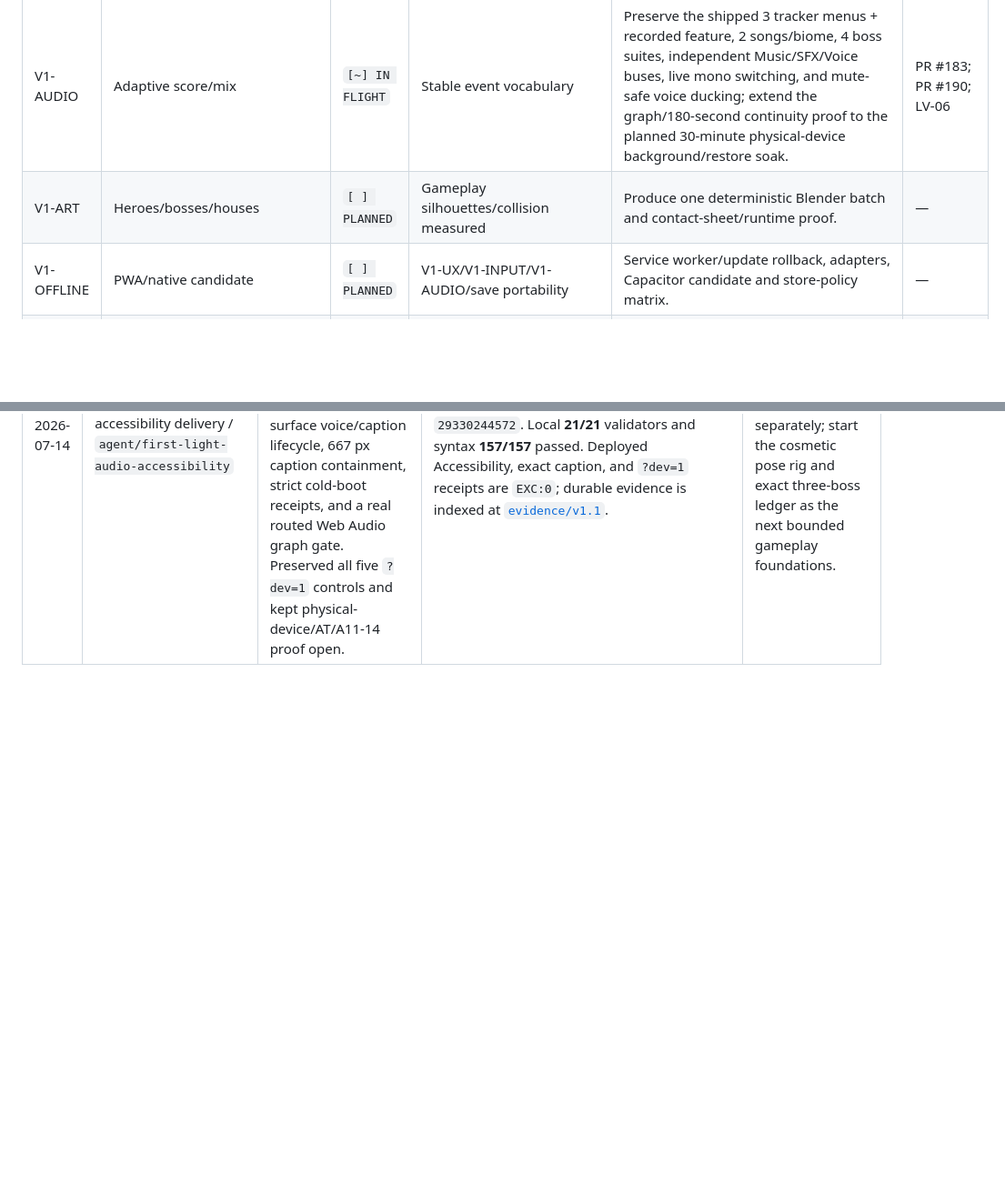
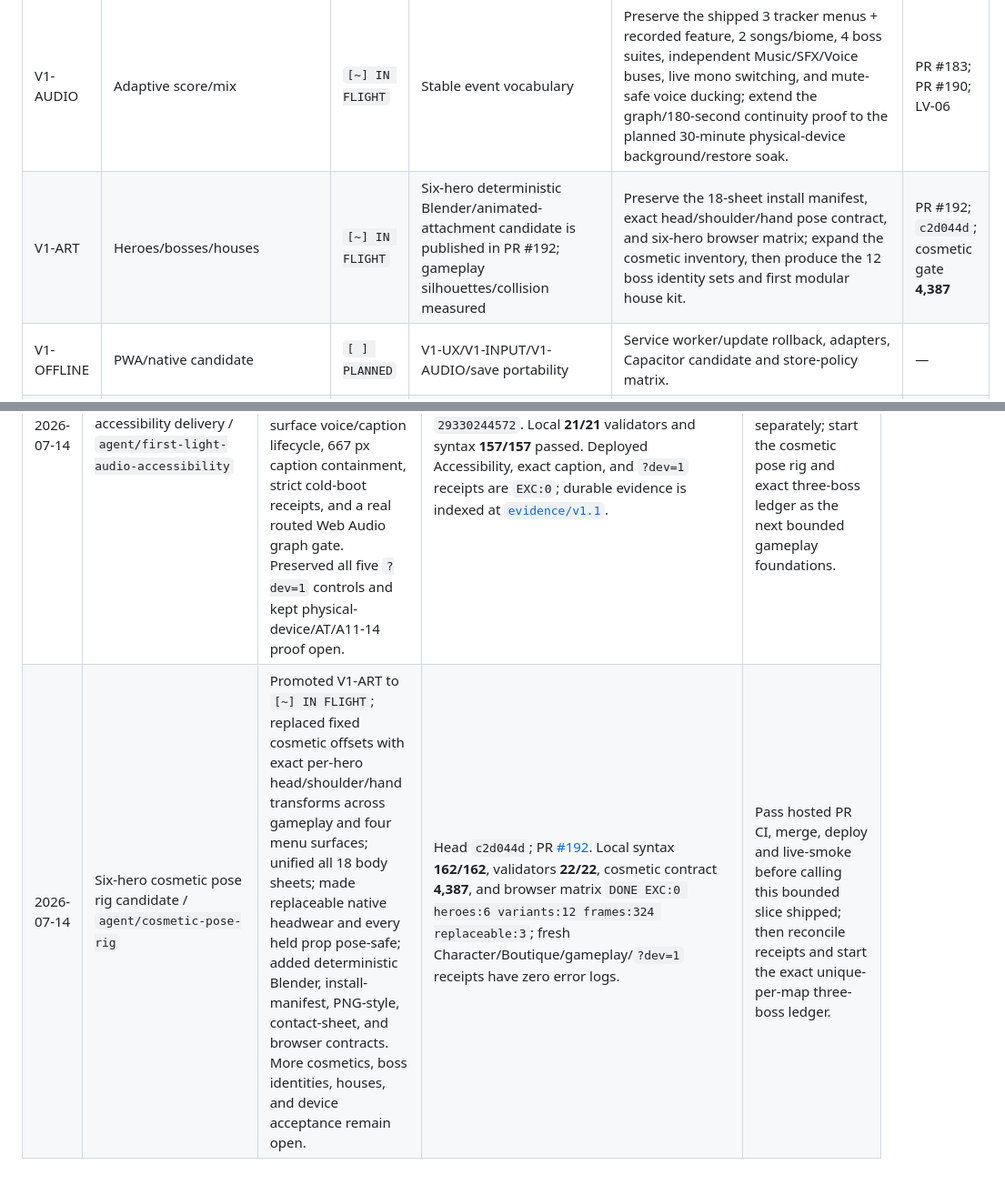
Before and after one commit to QemmHD/2dgamerepo, a Markdown page: docs/DEVELOPMENT_LEDGER.md, 2 parts joined by grey strips. Shown at 91% size. Drawn GitHub-style; blank space fills up the shorter version.

Commit message:
Document cosmetic pose rig candidate

```diff
--- a/docs/DEVELOPMENT_LEDGER.md
+++ b/docs/DEVELOPMENT_LEDGER.md
@@ -123,7 +123,7 @@ link back to its acceptance metrics before shipping.
 | V1-WORLD | Houses/maps/POIs | `[~] IN FLIGHT` | LV-01 four-site foundation shipped | Preserve the four Vigil-site fixtures; implement one modular house plus a six-event POI vertical slice next. | LV-01 |
 | V1-HUD | Combat readability | `[~] IN FLIGHT` | LV-05 HUD/site/pack foundation shipped | Preserve the shipped dense-state HUD fixtures; add death-source/goal receipts and complete the remaining device proof. | LV-05 |
 | V1-AUDIO | Adaptive score/mix | `[~] IN FLIGHT` | Stable event vocabulary | Preserve the shipped 3 tracker menus + recorded feature, 2 songs/biome, 4 boss suites, independent Music/SFX/Voice buses, live mono switching, and mute-safe voice ducking; extend the graph/180-second continuity proof to the planned 30-minute physical-device background/restore soak. | PR #183; PR #190; LV-06 |
-| V1-ART | Heroes/bosses/houses | `[ ] PLANNED` | Gameplay silhouettes/collision measured | Produce one deterministic Blender batch and contact-sheet/runtime proof. | — |
+| V1-ART | Heroes/bosses/houses | `[~] IN FLIGHT` | Six-hero deterministic Blender/animated-attachment candidate is published in PR #192; gameplay silhouettes/collision measured | Preserve the 18-sheet install manifest, exact head/shoulder/hand pose contract, and six-hero browser matrix; expand the cosmetic inventory, then produce the 12 boss identity sets and first modular house kit. | PR #192; `c2d044d`; cosmetic gate **4,387** |
 | V1-OFFLINE | PWA/native candidate | `[ ] PLANNED` | V1-UX/V1-INPUT/V1-AUDIO/save portability | Service worker/update rollback, adapters, Capacitor candidate and store-policy matrix. | — |
 | V1-SHIP | 2.0 convergence | `[ ] PLANNED` | All V1 epics | Run 20 external first sessions and 2.0 cross-pillar ship gate. | — |
 
@@ -346,3 +346,4 @@ Update this block’s facts in the affected rows; do not merely append prose.
 | 2026-07-14 | 1.1 foundation delivery reconciliation / `agent/first-light-delivery-ledger` | Marked A11-08 and A11-09 shipped; preserved A11-01–A11-07 proof gaps; added A11-10–A11-14 so the remaining canonical 1.1 contract cannot disappear; identified A11-05 as pulled-forward 1.2 work; added desktop/phone `?dev=1` Settings retention proof | PR #186; feature `b06915e`; squash main `3ed29e0`; PR CI `29299835745`/`29299893474`; main CI `29299938429`; Pages `29299938437`; live 667×375/1280×720 semantic/focus/Run setup/back smoke; zero logs; current phone Settings **860** | Preserve the shipped foundation and dev tools; execute the named proof and feature rows; close 1.1 only through A11-14. |
 | 2026-07-14 | A11-10 preference/accessibility delivery / `agent/first-light-preferences` | Kept A11-10 `[~] IN FLIGHT` while shipping its save-safe Combat HUD size 100/115/130, high-contrast post-veil tells, seven source-backed non-color status badges, scaled Living Vigil/HUD lanes, desktop/phone Accessibility settings, semantic actions, guided-tour pane routing, deterministic gates, and truthful `?dev=1` profiler diagnostics. Mono audio, caption detail, independent voice volume, vibration, device/AT, and convergence remain open. | Feature `1cddd9b`; merged PR [#188](https://github.com/QemmHD/2dgamerepo/pull/188); squash main `089d646`; final PR CI `29324773427`; main CI `29324842151`; Pages `29324842057`. Local **19/19** validators and syntax **152/152** passed. Live 1280×720 Accessibility/130%/contrast/keyboard, gameplay all-status, and `?dev=1` General/115%/contrast-off receipts are `EXC:0` with zero logs; all five dev controls remain visible. | Preserve the delivered slice; implement remaining A11-10 controls and device/AT proof separately; keep A11-14/1.1 open. |
 | 2026-07-14 | A11-10 audio-accessibility delivery / `agent/first-light-audio-accessibility` | Kept A11-10 `[~] IN FLIGHT` while shipping captions with Essential/Full detail, independent Voice volume, standards-defined mono output, capability-safe touch vibration, hidden-surface voice/caption lifecycle, 667 px caption containment, strict cold-boot receipts, and a real routed Web Audio graph gate. Preserved all five `?dev=1` controls and kept physical-device/AT/A11-14 proof open. | Feature `8fef031`; evidence `5328770`; merged PR [#190](https://github.com/QemmHD/2dgamerepo/pull/190); squash main [`bed6ac5`](https://github.com/QemmHD/2dgamerepo/commit/bed6ac5443e651a61ec90449673db4a967e9abef); PR CI `29330155481`; main CI `29330244561`; Pages `29330244572`. Local **21/21** validators and syntax **157/157** passed. Deployed Accessibility, exact caption, and `?dev=1` receipts are `EXC:0`; durable evidence is indexed at [`evidence/v1.1`](evidence/v1.1/README.md). | Preserve the shipped slice; finish physical-device/AT/zoom and A11-14 convergence separately; start the cosmetic pose rig and exact three-boss ledger as the next bounded gameplay foundations. |
+| 2026-07-14 | Six-hero cosmetic pose rig candidate / `agent/cosmetic-pose-rig` | Promoted V1-ART to `[~] IN FLIGHT`; replaced fixed cosmetic offsets with exact per-hero head/shoulder/hand transforms across gameplay and four menu surfaces; unified all 18 body sheets; made replaceable native headwear and every held prop pose-safe; added deterministic Blender, install-manifest, PNG-style, contact-sheet, and browser contracts. More cosmetics, boss identities, houses, and device acceptance remain open. | Head `c2d044d`; PR [#192](https://github.com/QemmHD/2dgamerepo/pull/192). Local syntax **162/162**, validators **22/22**, cosmetic contract **4,387**, and browser matrix `DONE EXC:0 heroes:6 variants:12 frames:324 replaceable:3`; fresh Character/Boutique/gameplay/`?dev=1` receipts have zero error logs. | Pass hosted PR CI, merge, deploy and live-smoke before calling this bounded slice shipped; then reconcile receipts and start the exact unique-per-map three-boss ledger. |
```
